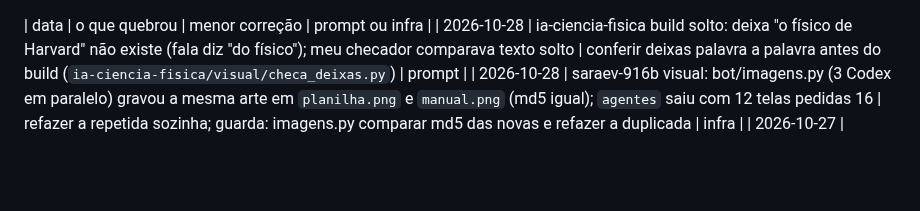
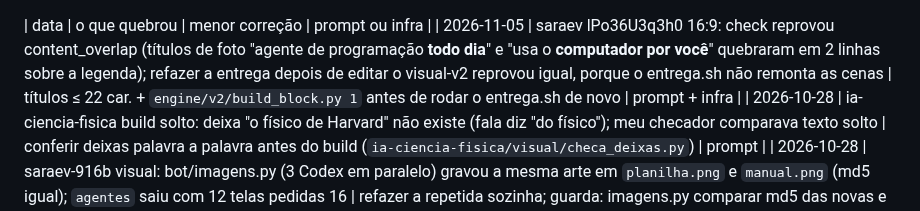
Before and after one commit to inematds/explicavideos, a Markdown page: FALHAS.md, the part around the change. GitHub-like rendering; blank space fills up the shorter version.

Commit message:
FALHAS: saraev lPo36 títulos de foto sobre a legenda; entrega não remonta cenas
Co-Authored-By: Claude Opus 5.5 <noreply@anthropic.com>

```diff
--- a/FALHAS.md
+++ b/FALHAS.md
@@ -1,4 +1,5 @@
 | data | o que quebrou | menor correção | prompt ou infra |
+| 2026-11-05 | saraev lPo36U3q3h0 16:9: check reprovou content_overlap (títulos de foto "agente de programação **todo dia**" e "usa o **computador por você**" quebraram em 2 linhas sobre a legenda); refazer a entrega depois de editar o visual-v2 reprovou igual, porque o entrega.sh não remonta as cenas | títulos ≤ 22 car. + `engine/v2/build_block.py 1` antes de rodar o entrega.sh de novo | prompt + infra |
 | 2026-10-28 | ia-ciencia-fisica build solto: deixa "o físico de Harvard" não existe (fala diz "do físico"); meu checador comparava texto solto | conferir deixas palavra a palavra antes do build (`ia-ciencia-fisica/visual/checa_deixas.py`) | prompt |
 | 2026-10-28 | saraev-916b visual: bot/imagens.py (3 Codex em paralelo) gravou a mesma arte em `planilha.png` e `manual.png` (md5 igual); `agentes` saiu com 12 telas pedidas 16 | refazer a repetida sozinha; guarda: imagens.py comparar md5 das novas e refazer a duplicada | infra |
 | 2026-10-27 | manual-2anos-ia b02: check reprovou content_overlap — título "a escrita **acaba com a memória**" quebrou em 2 linhas e invadiu a legenda | título curto ("escrita **mata a memória**"); guarda: título ≤ ~22 caracteres no 16:9 viral | prompt |
```
